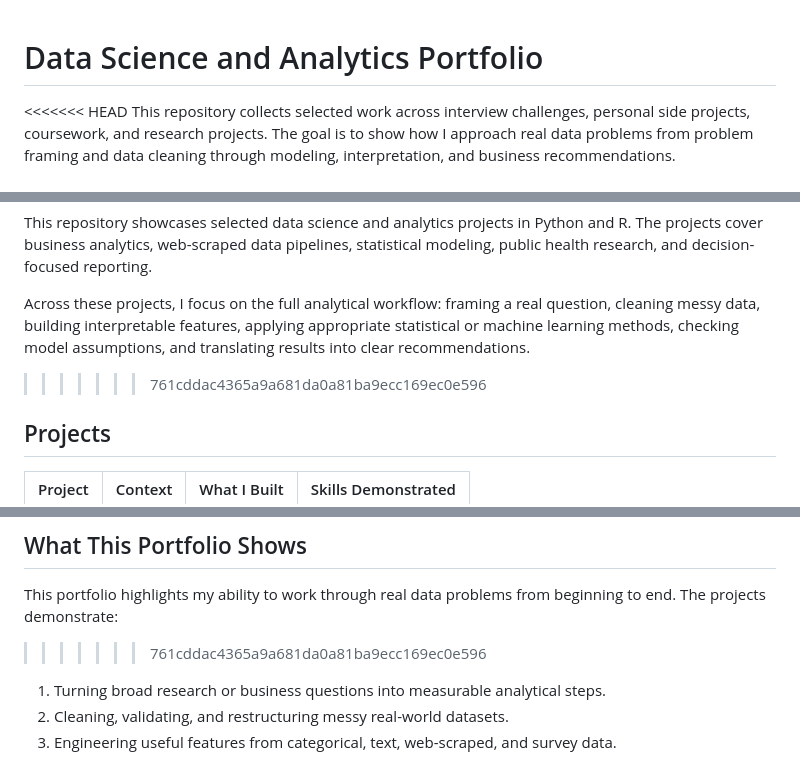
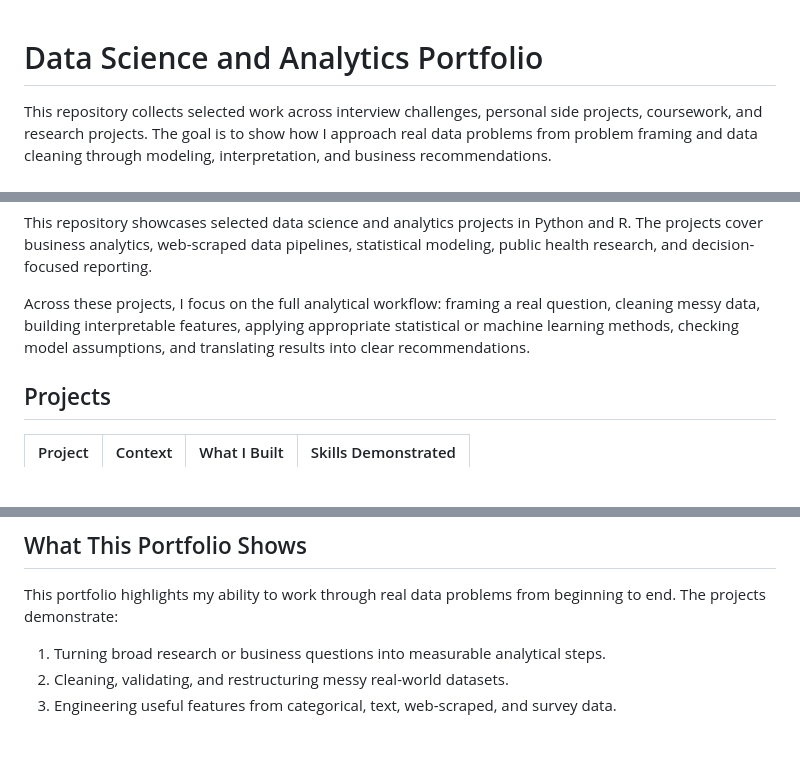
Before and after one commit to ksitcode00/portfolio-project, a Markdown page: README.md, 3 parts joined by grey strips. Drawn GitHub-style; blank space fills up the shorter version.

```diff
--- a/README.md
+++ b/README.md
@@ -1,6 +1,6 @@
 # Data Science and Analytics Portfolio
 
-<<<<<<< HEAD
+
 This repository collects selected work across interview challenges, personal side projects, coursework, and research projects. The goal is to show how I approach real data problems from problem framing and data cleaning through modeling, interpretation, and business recommendations.
 
 The projects emphasize practical analysis rather than finished charts alone. Each folder includes the project notebook or source files, a short summary, and notes about data availability when raw data cannot be shared publicly.
@@ -8,7 +8,7 @@ The projects emphasize practical analysis rather than finished charts alone. Eac
 This repository showcases selected data science and analytics projects in Python and R. The projects cover business analytics, web-scraped data pipelines, statistical modeling, public health research, and decision-focused reporting.
 
 Across these projects, I focus on the full analytical workflow: framing a real question, cleaning messy data, building interpretable features, applying appropriate statistical or machine learning methods, checking model assumptions, and translating results into clear recommendations.
->>>>>>> 761cddac4365a9a681da0a81ba9ecc169ec0e596
+
 
 ## Projects
 
@@ -37,7 +37,7 @@ Across these projects, I focus on the full analytical workflow: framing a real q
 ## What This Portfolio Shows
 
 This portfolio highlights my ability to work through real data problems from beginning to end. The projects demonstrate:
->>>>>>> 761cddac4365a9a681da0a81ba9ecc169ec0e596
+
 
 1. Turning broad research or business questions into measurable analytical steps.
 2. Cleaning, validating, and restructuring messy real-world datasets.
```
